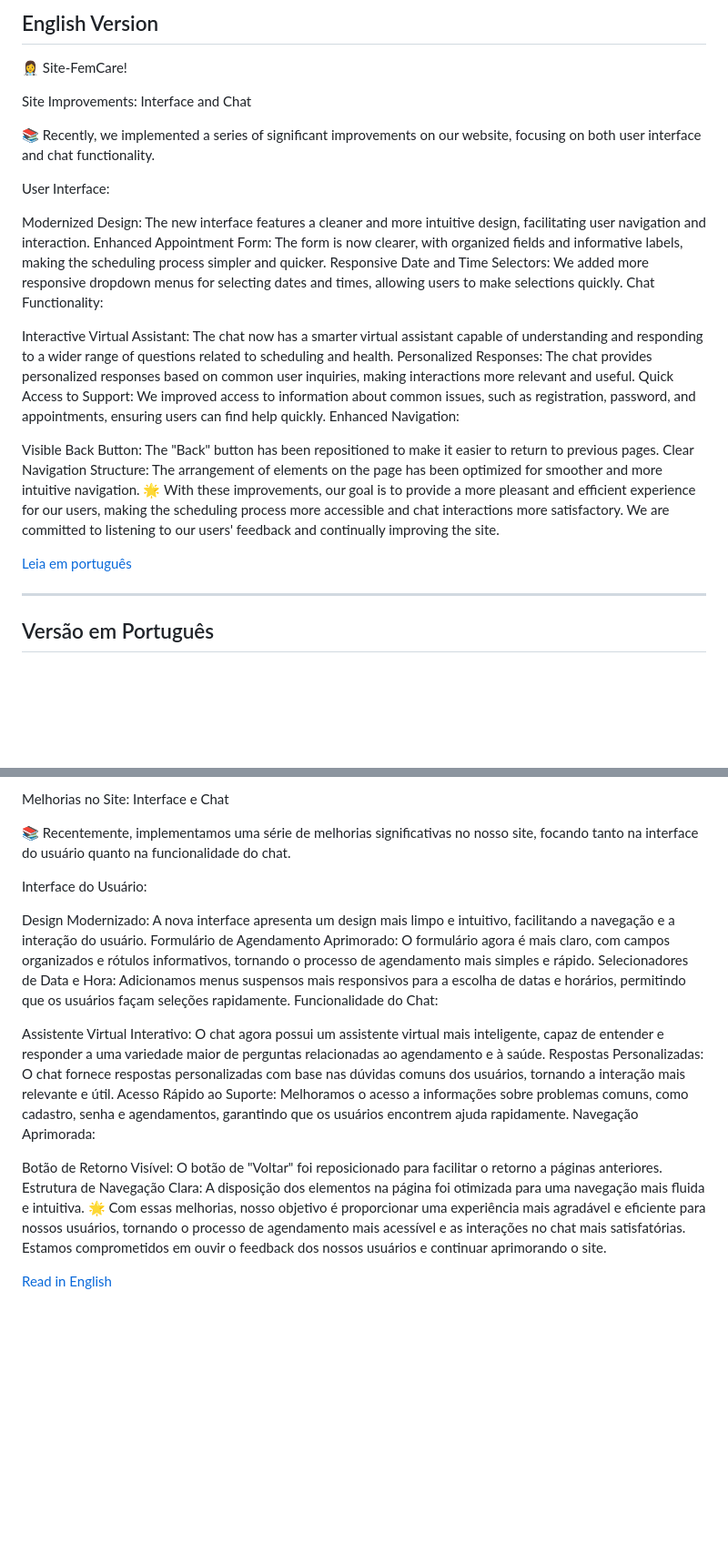
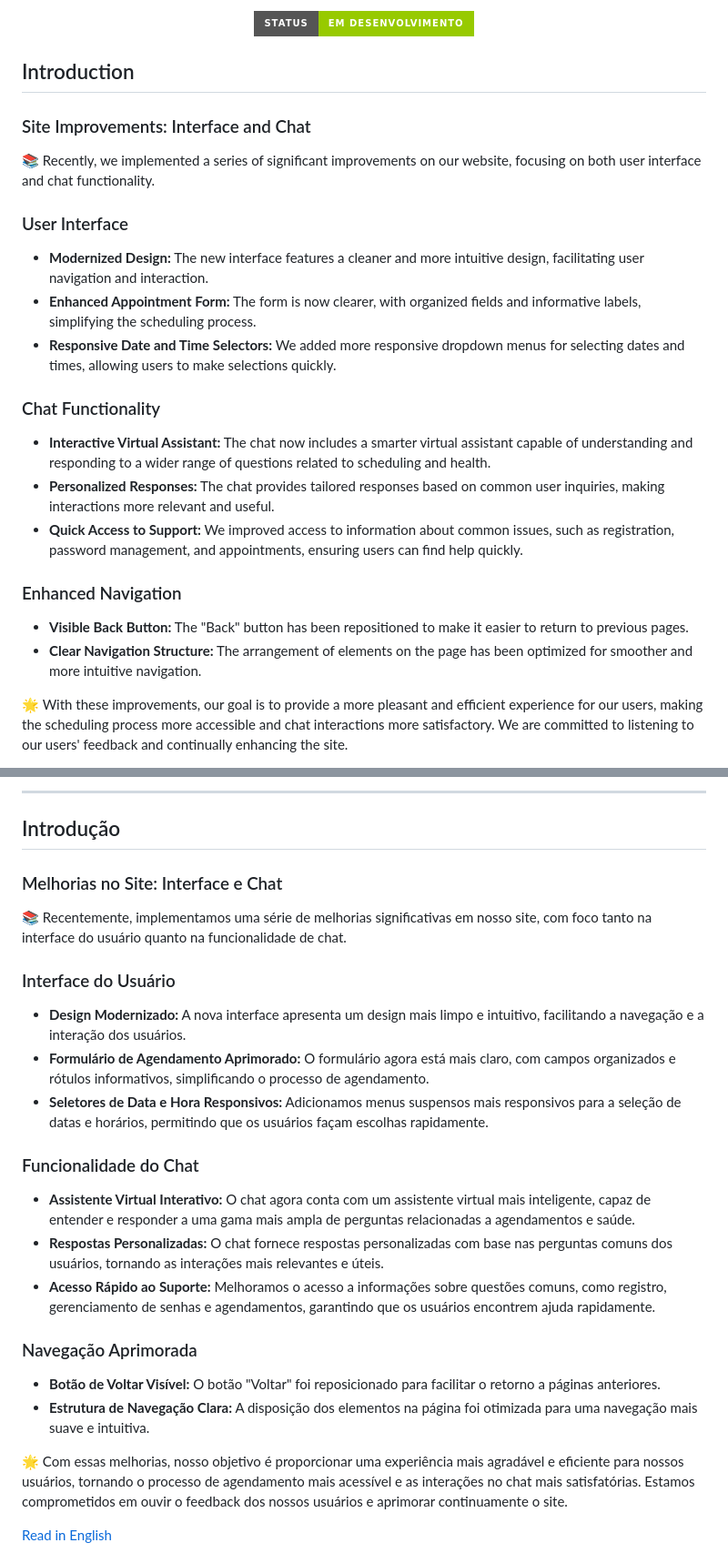
Before and after one commit to Lucca-rgb/Site-FemCare, a Markdown page: README.md, 2 parts joined by grey strips. Shown at 91% size. Rendered like a GitHub page; badges without logos; blank space fills up the shorter version.

```diff
--- a/README.md
+++ b/README.md
@@ -2,30 +9,30 @@
 
-## English Version
-👩‍⚕️ Site-FemCare!
+<p align="center">
+  <img src="http://img.shields.io/static/v1?label=STATUS&message=EM%20DESENVOLVIMENTO&color=GREEN&style=for-the-badge" alt="Badge em Desenvolvimento">
+</p>
 
-Site Improvements: Interface and Chat
+## Introduction
+
+### Site Improvements: Interface and Chat
 
 📚 Recently, we implemented a series of significant improvements on our website, focusing on both user interface and chat functionality.
 
-User Interface:
+### User Interface
 
-Modernized Design: The new interface features a cleaner and more intuitive design, facilitating user navigation and interaction.
-Enhanced Appointment Form: The form is now clearer, with organized fields and informative labels, making the scheduling process simpler and quicker.
-Responsive Date and Time Selectors: We added more responsive dropdown menus for selecting dates and times, allowing users to make selections quickly.
-Chat Functionality:
+- **Modernized Design:** The new interface features a cleaner and more intuitive design, facilitating user navigation and interaction.
+- **Enhanced Appointment Form:** The form is now clearer, with organized fields and informative labels, simplifying the scheduling process.
+- **Responsive Date and Time Selectors:** We added more responsive dropdown menus for selecting dates and times, allowing users to make selections quickly.
 
-Interactive Virtual Assistant: The chat now has a smarter virtual assistant capable of understanding and responding to a wider range of questions related to scheduling and health.
-Personalized Responses: The chat provides personalized responses based on common user inquiries, making interactions more relevant and useful.
-Quick Access to Support: We improved access to information about common issues, such as registration, password, and appointments, ensuring users can find help quickly.
-Enhanced Navigation:
+### Chat Functionality
 
-Visible Back Button: The "Back" button has been repositioned to make it easier to return to previous pages.
-Clear Navigation Structure: The arrangement of elements on the page has been optimized for smoother and more intuitive navigation.
-🌟 With these improvements, our goal is to provide a more pleasant and efficient experience for our users, making the scheduling process more accessible and chat interactions more satisfactory. We are committed to listening to our users' feedback and continually improving the site.
+- **Interactive Virtual Assistant:** The chat now includes a smarter virtual assistant capable of understanding and responding to a wider range of questions related to scheduling and health.
+- **Personalized Responses:** The chat provides tailored responses based on common user inquiries, making interactions more relevant and useful.
+- **Quick Access to Support:** We improved access to information about common issues, such as registration, password management, and appointments, ensuring users can find help quickly.
 
-[Leia em português](#versão-em-português)
+### Enhanced Navigation
 
-<hr>
+- **Visible Back Button:** The "Back" button has been repositioned to make it easier to return to previous pages.
+- **Clear Navigation Structure:** The arrangement of elements on the page has been optimized for smoother and more intuitive navigation.
 
-## Versão em Português
+🌟 With these improvements, our goal is to provide a more pleasant and efficient experience for our users, making the scheduling process more accessible and chat interactions more satisfactory. We are committed to listening to our users' feedback and continually enhancing the site.
 
@@ -33,22 +40,30 @@ Clear Navigation Structure: The arrangement of elements on the page has been opt
 
-Melhorias no Site: Interface e Chat
+---
 
-📚 Recentemente, implementamos uma série de melhorias significativas no nosso site, focando tanto na interface do usuário quanto na funcionalidade do chat.
+## Introdução
 
-Interface do Usuário:
+### Melhorias no Site: Interface e Chat
 
-Design Modernizado: A nova interface apresenta um design mais limpo e intuitivo, facilitando a navegação e a interação do usuário.
-Formulário de Agendamento Aprimorado: O formulário agora é mais claro, com campos organizados e rótulos informativos, tornando o processo de agendamento mais simples e rápido.
-Selecionadores de Data e Hora: Adicionamos menus suspensos mais responsivos para a escolha de datas e horários, permitindo que os usuários façam seleções rapidamente.
-Funcionalidade do Chat:
+📚 Recentemente, implementamos uma série de melhorias significativas em nosso site, com foco tanto na interface do usuário quanto na funcionalidade de chat.
 
-Assistente Virtual Interativo: O chat agora possui um assistente virtual mais inteligente, capaz de entender e responder a uma variedade maior de perguntas relacionadas ao agendamento e à saúde.
-Respostas Personalizadas: O chat fornece respostas personalizadas com base nas dúvidas comuns dos usuários, tornando a interação mais relevante e útil.
-Acesso Rápido ao Suporte: Melhoramos o acesso a informações sobre problemas comuns, como cadastro, senha e agendamentos, garantindo que os usuários encontrem ajuda rapidamente.
-Navegação Aprimorada:
+### Interface do Usuário
 
-Botão de Retorno Visível: O botão de "Voltar" foi reposicionado para facilitar o retorno a páginas anteriores.
-Estrutura de Navegação Clara: A disposição dos elementos na página foi otimizada para uma navegação mais fluida e intuitiva.
-🌟 Com essas melhorias, nosso objetivo é proporcionar uma experiência mais agradável e eficiente para nossos usuários, tornando o processo de agendamento mais acessível e as interações no chat mais satisfatórias. Estamos comprometidos em ouvir o feedback dos nossos usuários e continuar aprimorando o site.
+- **Design Modernizado:** A nova interface apresenta um design mais limpo e intuitivo, facilitando a navegação e a interação dos usuários.
+- **Formulário de Agendamento Aprimorado:** O formulário agora está mais claro, com campos organizados e rótulos informativos, simplificando o processo de agendamento.
+- **Seletores de Data e Hora Responsivos:** Adicionamos menus suspensos mais responsivos para a seleção de datas e horários, permitindo que os usuários façam escolhas rapidamente.
 
-[Read in English](#english-version)
+### Funcionalidade do Chat
+
+- **Assistente Virtual Interativo:** O chat agora conta com um assistente virtual mais inteligente, capaz de entender e responder a uma gama mais ampla de perguntas relacionadas a agendamentos e saúde.
+- **Respostas Personalizadas:** O chat fornece respostas personalizadas com base nas perguntas comuns dos usuários, tornando as interações mais relevantes e úteis.
+- **Acesso Rápido ao Suporte:** Melhoramos o acesso a informações sobre questões comuns, como registro, gerenciamento de senhas e agendamentos, garantindo que os usuários encontrem ajuda rapidamente.
+
+### Navegação Aprimorada
+
+- **Botão de Voltar Visível:** O botão "Voltar" foi reposicionado para facilitar o retorno a páginas anteriores.
+- **Estrutura de Navegação Clara:** A disposição dos elementos na página foi otimizada para uma navegação mais suave e intuitiva.
+
+🌟 Com essas melhorias, nosso objetivo é proporcionar uma experiência mais agradável e eficiente para nossos usuários, tornando o processo de agendamento mais acessível e as interações no chat mais satisfatórias. Estamos comprometidos em ouvir o feedback dos nossos usuários e aprimorar continuamente o site.
+
+[Read in English](https://github.com/Mariana-rgb/Site-FemCare/edit/main/README.md#introduction)
+
```
Also changed, not shown: other parts of README.md (+17 -2 lines).
